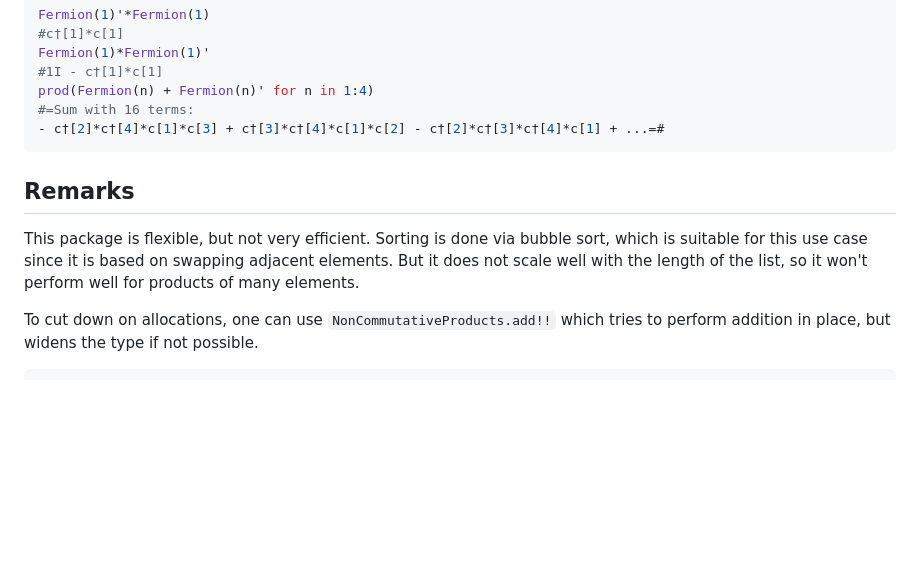
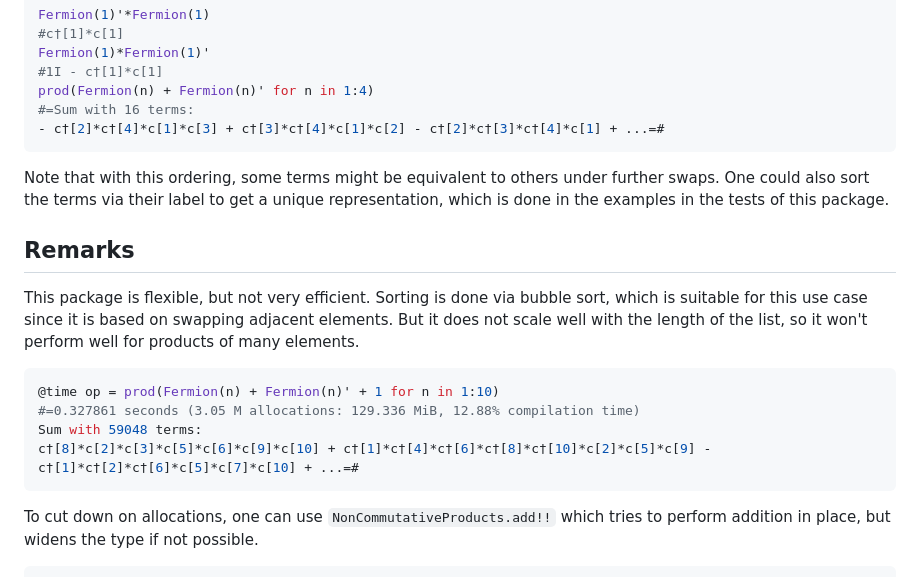
Before and after one commit to cvsvensson/NonCommutativeProducts.jl, a Markdown page: README.md, the part around the change. GitHub-like rendering; blank space fills up the shorter version.

````diff
--- a/README.md
+++ b/README.md
@@ -57,10 +57,19 @@ prod(Fermion(n) + Fermion(n)' for n in 1:4)
 #=Sum with 16 terms:
 - c†[2]*c†[4]*c[1]*c[3] + c†[3]*c†[4]*c[1]*c[2] - c†[2]*c†[3]*c†[4]*c[1] + ...=#
 ```
+Note that with this ordering, some terms might be equivalent to others under further swaps. One could also sort the terms via their label to get a unique representation, which is done in the examples in the tests of this package.
 
 ## Remarks
 
 This package is flexible, but not very efficient. Sorting is done via bubble sort, which is suitable for this use case since it is based on swapping adjacent elements. But it does not scale well with the length of the list, so it won't perform well for products of many elements.
+
+```julia
+@time op = prod(Fermion(n) + Fermion(n)' + 1 for n in 1:10)
+#=0.327861 seconds (3.05 M allocations: 129.336 MiB, 12.88% compilation time)
+Sum with 59048 terms:
+c†[8]*c[2]*c[3]*c[5]*c[6]*c[9]*c[10] + c†[1]*c†[4]*c†[6]*c†[8]*c†[10]*c[2]*c[5]*c[9] - c†[1]*c†[2]*c†[6]*c[5]*c[7]*c[10] + ...=#
+```
+
 
 To cut down on allocations, one can use `NonCommutativeProducts.add!!` which tries to perform addition in place, but widens the type if not possible.
 ```julia
````
